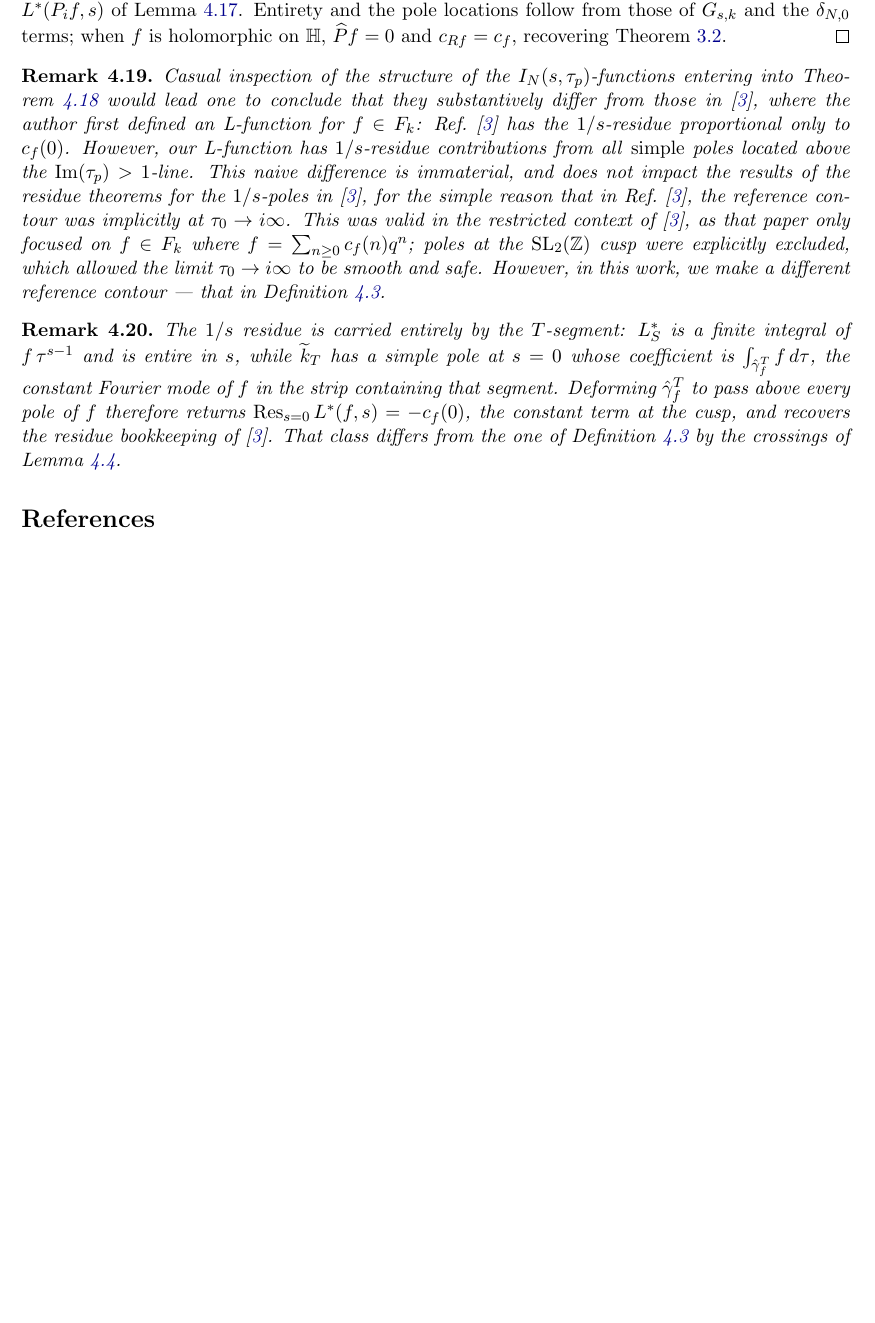
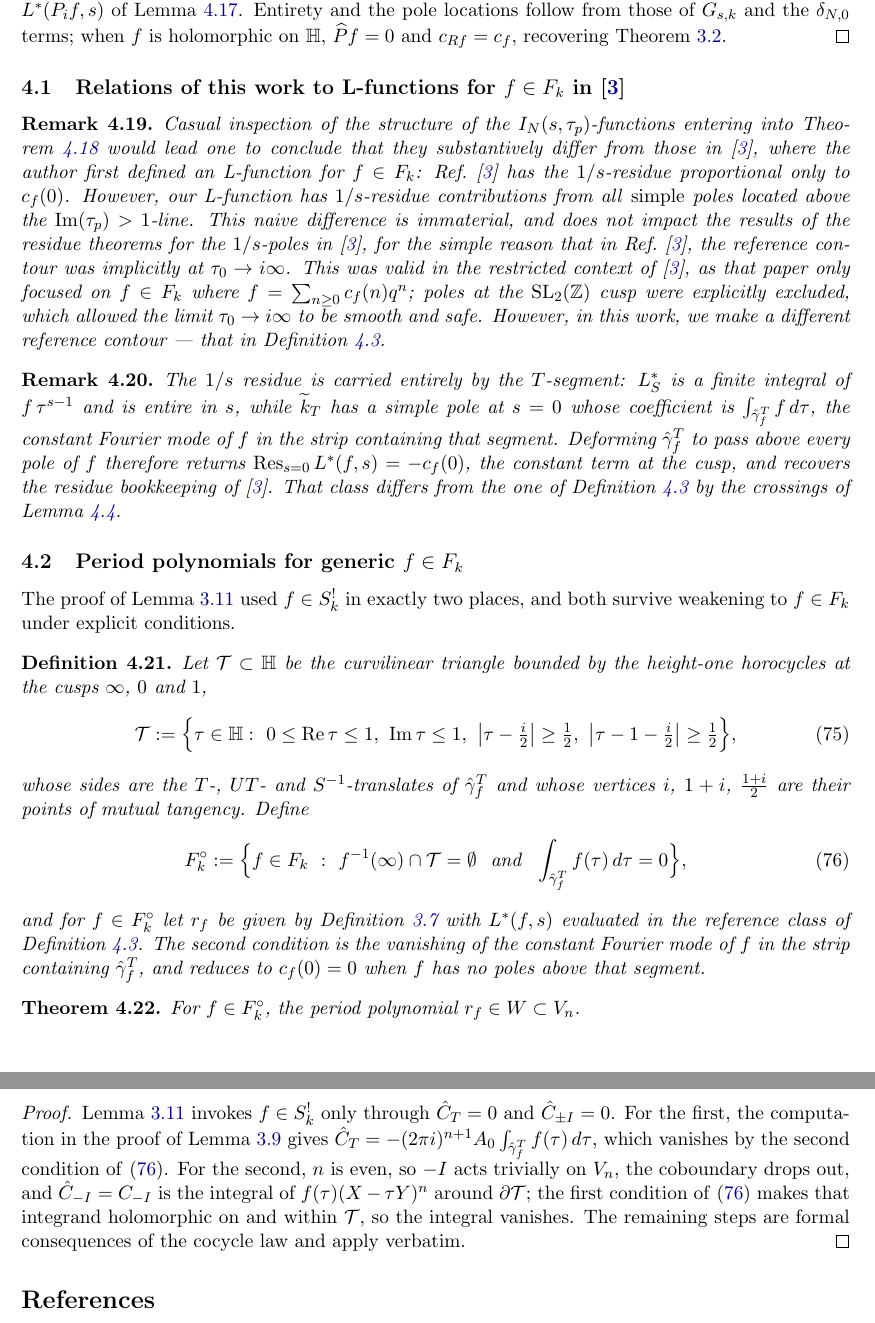
Before and after one commit to dmcgady196884/period_for_general_modular_forms, a LaTeX paper (finite_contour_cocycles_short.tex): part of page 18 of 19 before the commit and two parts of pages 18 and 19 of 20 after it, the two joined at a grey line, cut so that both start at the same text, the shorter picture padded with empty space. Compiled offline with pdfLaTeX.

Commit message:
preliminary victory w.r.t. defining period polynomials which actually lie within W that are associated with modular forms with finite order poles WITHIN the fundamental domain's interior

```diff
--- a/finite_contour_cocycles_short.tex
+++ b/finite_contour_cocycles_short.tex
@@ -1262,6 +1262,8 @@ pole locations follow from those of $G_{s,k}$ and the $\delta_{N,0}$ terms; when
 holomorphic on $\HH$, $\widehat Pf=0$ and $c_{Rf}=c_f$, recovering Theorem~\ref{thm:weakL}.
 \end{proof}
 
+\subsection{Relations of this work to L-functions for $f \in F_k$ in~\cite{1806}}
+
 \begin{remark}\label{rem:residues}
 Casual inspection of the structure of the $I_N(s, \tau_p)$-functions entering into Theorem~\ref{thm:mero}
 would lead one to conclude that they substantively differ from those in~\cite{1806}, where the author first
@@ -1291,6 +1293,46 @@ $\mathop{\rm Res}_{s=0}L^*(f,s)=-c_f(0)$, the constant term at the cusp, and rec
 residue bookkeeping of~\cite{1806}. That class differs from the one of
 Definition~\ref{def:null_homotopy} by the crossings of Lemma~\ref{lem:wall}.
 \end{remark}
+
+\subsection{Period polynomials for generic $f \in F_k$}
+
+The proof of Lemma~\ref{lem:rfW} used $f\in S^!_k$ in exactly two places, and both survive
+weakening to $f\in F_k$ under explicit conditions.
+
+\begin{definition}\label{def:Fcirc}
+Let $\mathcal{T}\subset\HH$ be the curvilinear triangle bounded by the height-one horocycles at
+the cusps $\infty$, $0$ and $1$,
+\begin{equation}\label{eq:Tri}
+\mathcal{T}:=\Big\{\tau\in\HH:\ 0\le{\rm Re}\,\tau\le1,\ {\rm Im}\,\tau\le1,\
+\big|\tau-\tfrac{i}{2}\big|\ge\tfrac12,\ \big|\tau-1-\tfrac{i}{2}\big|\ge\tfrac12\Big\},
+\end{equation}
+whose sides are the $T$-, $UT$- and $S^{-1}$-translates of $\hat\gamma^T_f$ and whose vertices
+$i$, $1+i$, $\tfrac{1+i}{2}$ are their points of mutual tangency. Define
+\begin{equation}\label{eq:Fcirc}
+F_k^{\circ}:=\Big\{f\in F_k\ :\ f^{-1}(\infty)\cap\mathcal{T}=\emptyset\ \ \text{and}\ \
+\int_{\hat\gamma^T_f}f(\tau)\,d\tau=0\Big\},
+\end{equation}
+and for $f\in F_k^{\circ}$ let $r_f$ be given by Definition~\ref{def:rf} with $L^*(f,s)$
+evaluated in the reference class of Definition~\ref{def:null_homotopy}. The second condition is
+the vanishing of the constant Fourier mode of $f$ in the strip containing $\hat\gamma^T_f$, and
+reduces to $c_f(0)=0$ when $f$ has no poles above that segment.
+\end{definition}
+
+\begin{theorem}\label{thm:rfWmero}
+For $f\in F_k^{\circ}$, the period polynomial $r_f\in W\subset V_n$.
+\end{theorem}
+\begin{proof}
+Lemma~\ref{lem:rfW} invokes $f\in S^!_k$ only through $\hat C_T=0$ and $\hat C_{\pm I}=0$.
+For the first, the computation in the proof of Lemma~\ref{lem:cocycle} gives
+$\hat C_T=-(2\pi i)^{n+1}A_0\int_{\hat\gamma^T_f}f(\tau)\,d\tau$, which vanishes by the second
+condition of~\eqref{eq:Fcirc}. For the second, $n$ is even, so $-I$ acts trivially on $V_n$,
+the coboundary drops out, and $\hat C_{-I}=C_{-I}$ is the integral of $f(\tau)(X-\tau Y)^n$
+around $\partial\mathcal{T}$; the first condition of~\eqref{eq:Fcirc} makes that integrand
+holomorphic on and within $\mathcal{T}$, so the integral vanishes. The remaining steps are
+formal consequences of the cocycle law and apply verbatim.
+\end{proof}
+
+
 
 \begin{thebibliography}{99}
 
```
Also changed, not shown: finite_contour_cocycles_short.pdf.
